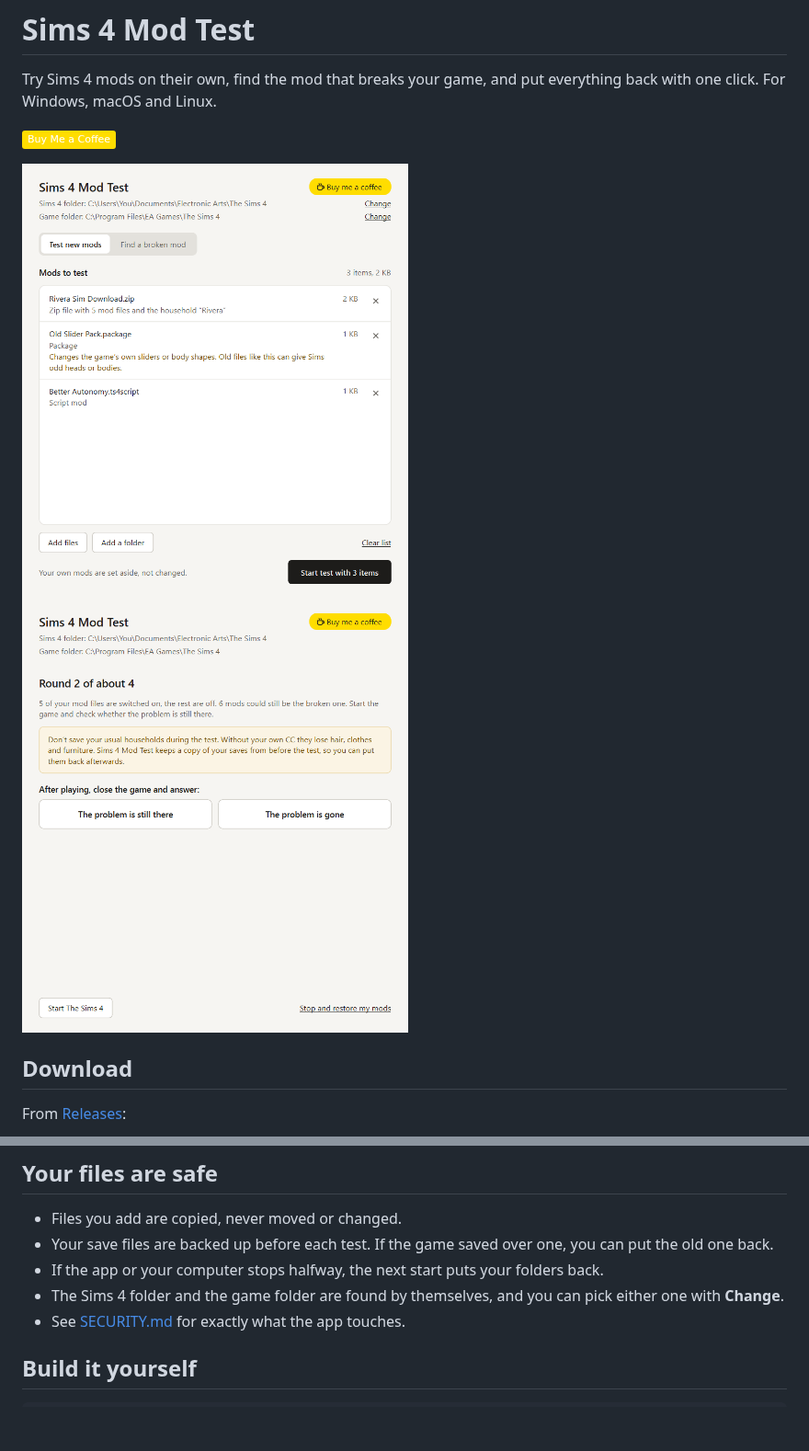
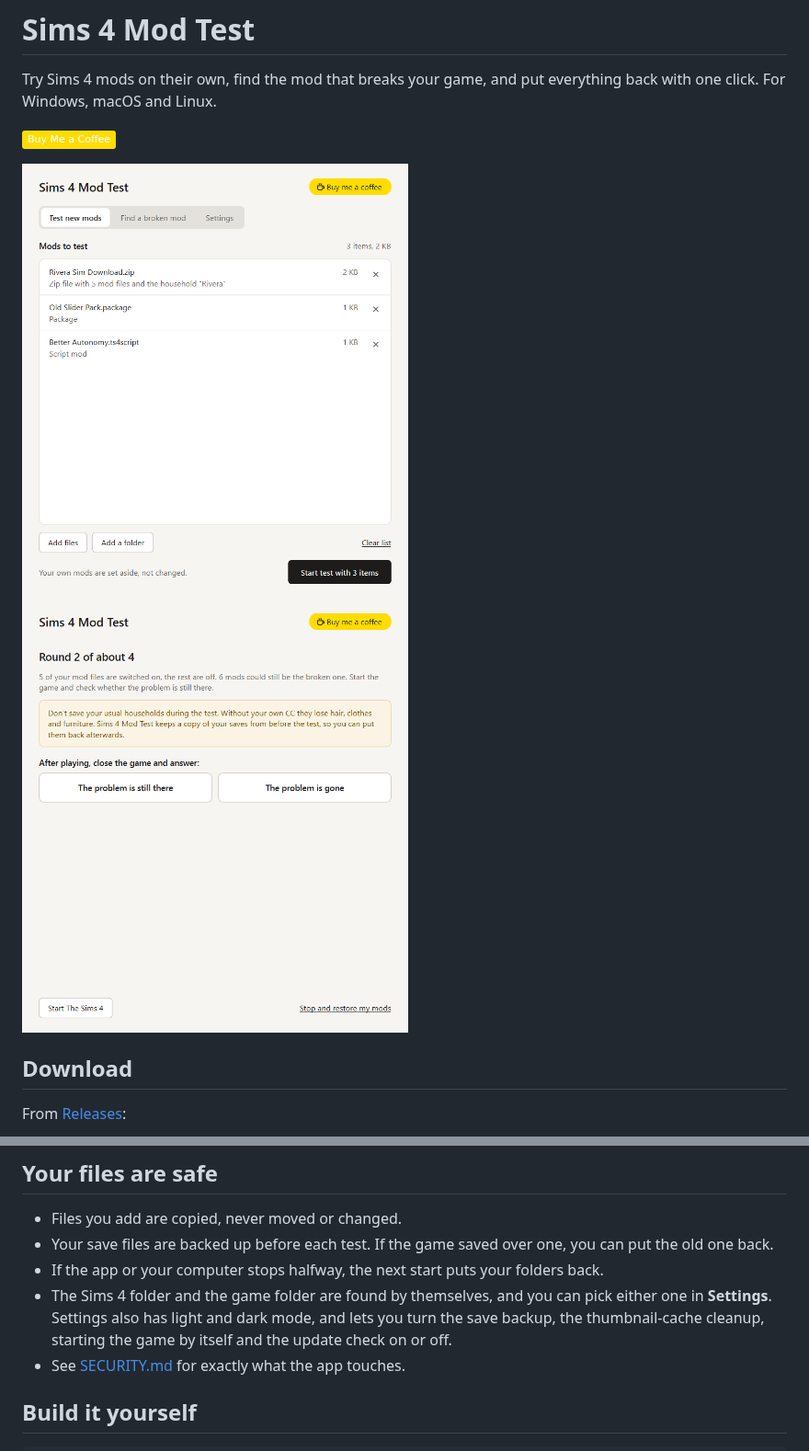
Before and after one commit to stixez/Sims4ModTest, a Markdown page: README.md, 2 parts joined by grey strips. Shown at 92% size. Drawn GitHub-style; pictures changed too: docs/find-a-broken-mod.png, docs/test-new-mods.png; badges without logos; blank space fills up the shorter version.

```diff
--- a/README.md
+++ b/README.md
@@ -42,7 +42,9 @@ moves the broken mod to `Mods removed by Sims 4 Mod Test`, so nothing is lost.
 - Files you add are copied, never moved or changed.
 - Your save files are backed up before each test. If the game saved over one, you can put the old one back.
 - If the app or your computer stops halfway, the next start puts your folders back.
-- The Sims 4 folder and the game folder are found by themselves, and you can pick either one with **Change**.
+- The Sims 4 folder and the game folder are found by themselves, and you can pick either one in **Settings**.
+  Settings also has light and dark mode, and lets you turn the save backup, the thumbnail-cache cleanup, starting
+  the game by itself and the update check on or off.
 - See [SECURITY.md](SECURITY.md) for exactly what the app touches.
 
 ## Build it yourself
```
Also changed, not shown: 4 other files.
